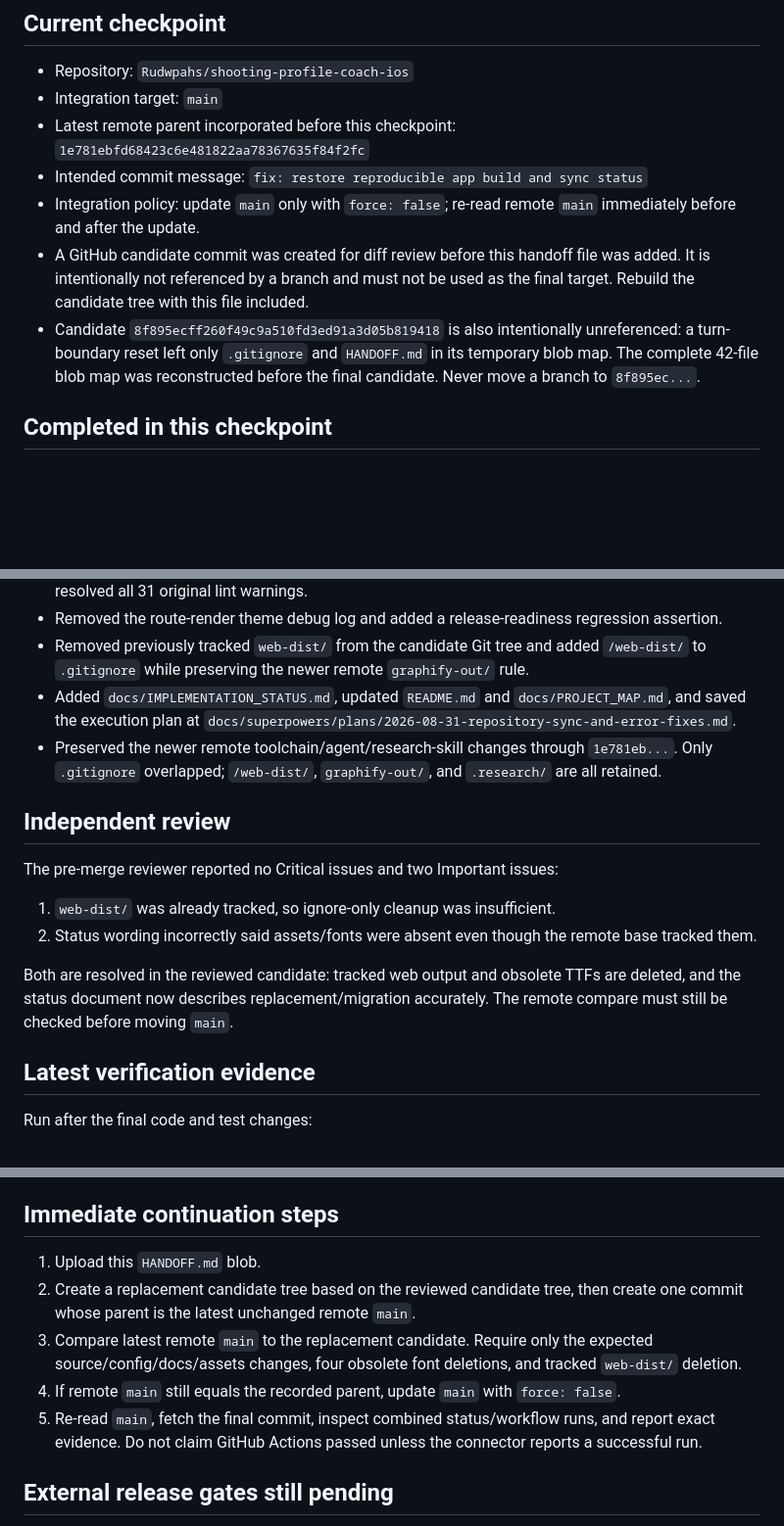
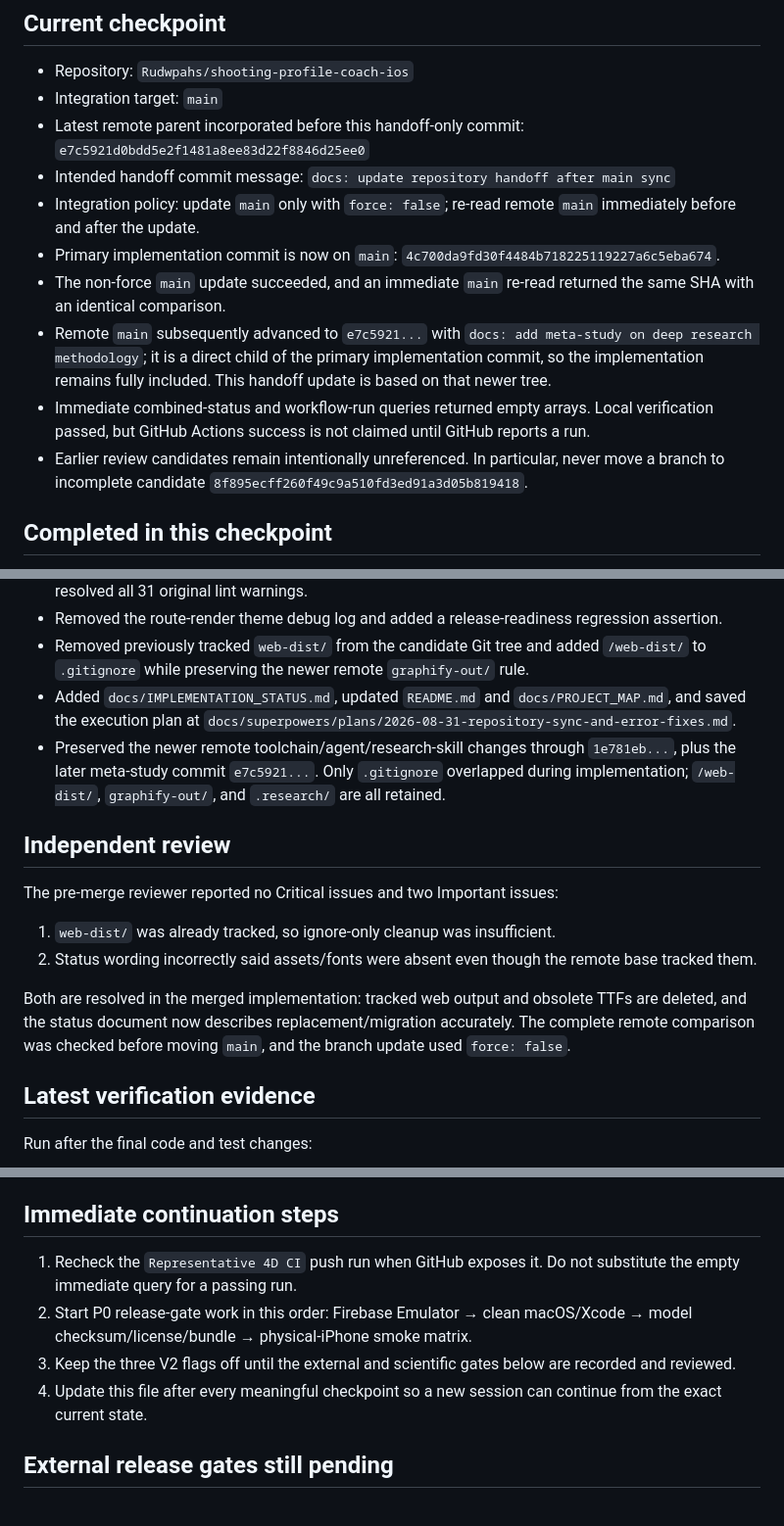
Before and after one commit to Rudwpahs/shooting-profile-coach-ios, a Markdown page: HANDOFF.md, 3 parts joined by grey strips. Shown at 98% size. Rendered like a GitHub page; blank space fills up the shorter version.

Commit message:
docs: update repository handoff after main sync

```diff
--- a/HANDOFF.md
+++ b/HANDOFF.md
@@ -6,11 +6,14 @@ Last updated: 2026-08-31 UTC
 
 - Repository: `Rudwpahs/shooting-profile-coach-ios`
 - Integration target: `main`
-- Latest remote parent incorporated before this checkpoint: `1e781ebfd68423c6e481822aa78367635f84f2fc`
-- Intended commit message: `fix: restore reproducible app build and sync status`
+- Latest remote parent incorporated before this handoff-only commit: `e7c5921d0bdd5e2f1481a8ee83d22f8846d25ee0`
+- Intended handoff commit message: `docs: update repository handoff after main sync`
 - Integration policy: update `main` only with `force: false`; re-read remote `main` immediately before and after the update.
-- A GitHub candidate commit was created for diff review before this handoff file was added. It is intentionally not referenced by a branch and must not be used as the final target. Rebuild the candidate tree with this file included.
-- Candidate `8f895ecff260f49c9a510fd3ed91a3d05b819418` is also intentionally unreferenced: a turn-boundary reset left only `.gitignore` and `HANDOFF.md` in its temporary blob map. The complete 42-file blob map was reconstructed before the final candidate. Never move a branch to `8f895ec...`.
+- Primary implementation commit is now on `main`: `4c700da9fd30f4484b718225119227a6c5eba674`.
+- The non-force `main` update succeeded, and an immediate `main` re-read returned the same SHA with an identical comparison.
+- Remote `main` subsequently advanced to `e7c5921...` with `docs: add meta-study on deep research methodology`; it is a direct child of the primary implementation commit, so the implementation remains fully included. This handoff update is based on that newer tree.
+- Immediate combined-status and workflow-run queries returned empty arrays. Local verification passed, but GitHub Actions success is not claimed until GitHub reports a run.
+- Earlier review candidates remain intentionally unreferenced. In particular, never move a branch to incomplete candidate `8f895ecff260f49c9a510fd3ed91a3d05b819418`.
 
 ## Completed in this checkpoint
 
@@ -22,7 +25,7 @@ Last updated: 2026-08-31 UTC
 - Removed the route-render theme debug log and added a release-readiness regression assertion.
 - Removed previously tracked `web-dist/` from the candidate Git tree and added `/web-dist/` to `.gitignore` while preserving the newer remote `graphify-out/` rule.
 - Added `docs/IMPLEMENTATION_STATUS.md`, updated `README.md` and `docs/PROJECT_MAP.md`, and saved the execution plan at `docs/superpowers/plans/2026-08-31-repository-sync-and-error-fixes.md`.
-- Preserved the newer remote toolchain/agent/research-skill changes through `1e781eb...`. Only `.gitignore` overlapped; `/web-dist/`, `graphify-out/`, and `.research/` are all retained.
+- Preserved the newer remote toolchain/agent/research-skill changes through `1e781eb...`, plus the later meta-study commit `e7c5921...`. Only `.gitignore` overlapped during implementation; `/web-dist/`, `graphify-out/`, and `.research/` are all retained.
 
 ## Independent review
 
@@ -31,7 +34,7 @@ The pre-merge reviewer reported no Critical issues and two Important issues:
 1. `web-dist/` was already tracked, so ignore-only cleanup was insufficient.
 2. Status wording incorrectly said assets/fonts were absent even though the remote base tracked them.
 
-Both are resolved in the reviewed candidate: tracked web output and obsolete TTFs are deleted, and the status document now describes replacement/migration accurately. The remote compare must still be checked before moving `main`.
+Both are resolved in the merged implementation: tracked web output and obsolete TTFs are deleted, and the status document now describes replacement/migration accurately. The complete remote comparison was checked before moving `main`, and the branch update used `force: false`.
 
 ## Latest verification evidence
 
@@ -59,11 +62,10 @@ The Vitest CJS API deprecation notice and Expo worker `NO_COLOR` notice are upst
 
 ## Immediate continuation steps
 
-1. Upload this `HANDOFF.md` blob.
-2. Create a replacement candidate tree based on the reviewed candidate tree, then create one commit whose parent is the latest unchanged remote `main`.
-3. Compare latest remote `main` to the replacement candidate. Require only the expected source/config/docs/assets changes, four obsolete font deletions, and tracked `web-dist/` deletion.
-4. If remote `main` still equals the recorded parent, update `main` with `force: false`.
-5. Re-read `main`, fetch the final commit, inspect combined status/workflow runs, and report exact evidence. Do not claim GitHub Actions passed unless the connector reports a successful run.
+1. Recheck the `Representative 4D CI` push run when GitHub exposes it. Do not substitute the empty immediate query for a passing run.
+2. Start P0 release-gate work in this order: Firebase Emulator → clean macOS/Xcode → model checksum/license/bundle → physical-iPhone smoke matrix.
+3. Keep the three V2 flags off until the external and scientific gates below are recorded and reviewed.
+4. Update this file after every meaningful checkpoint so a new session can continue from the exact current state.
 
 ## External release gates still pending
 
```
